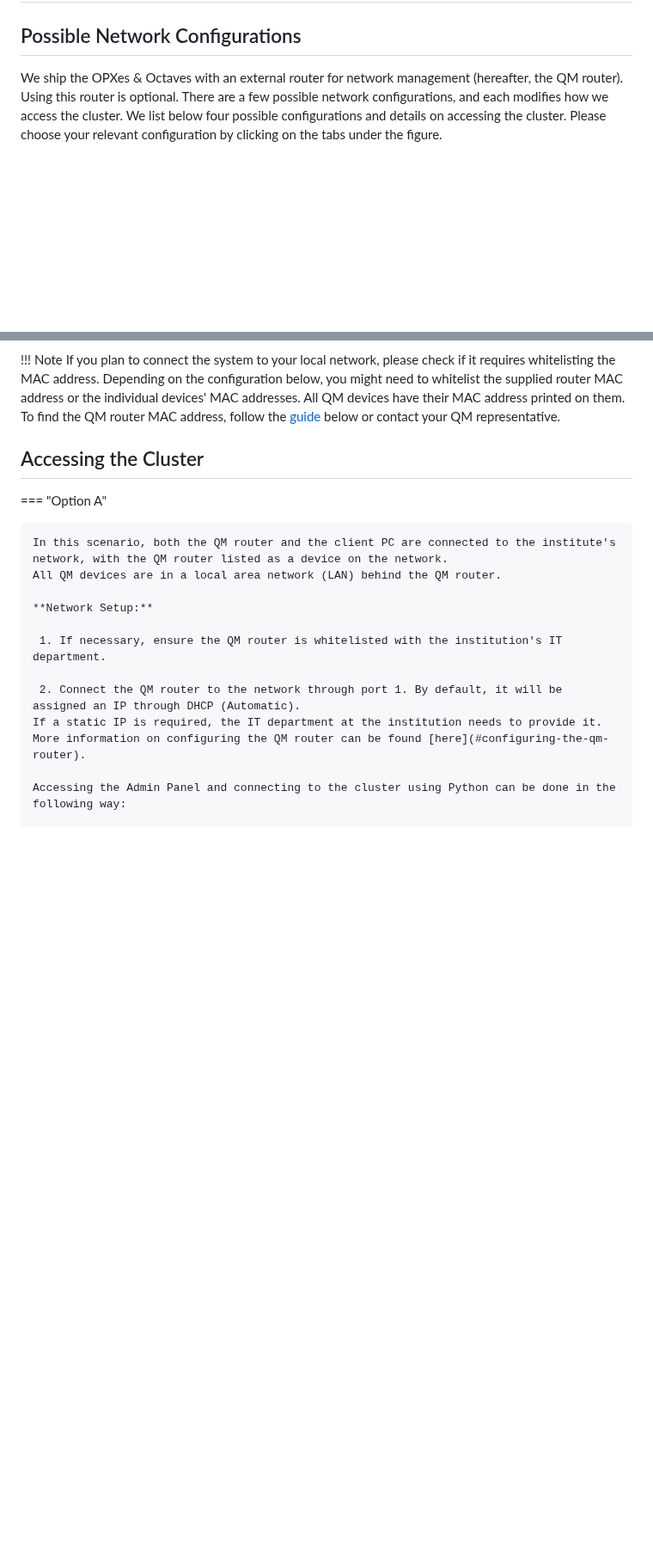
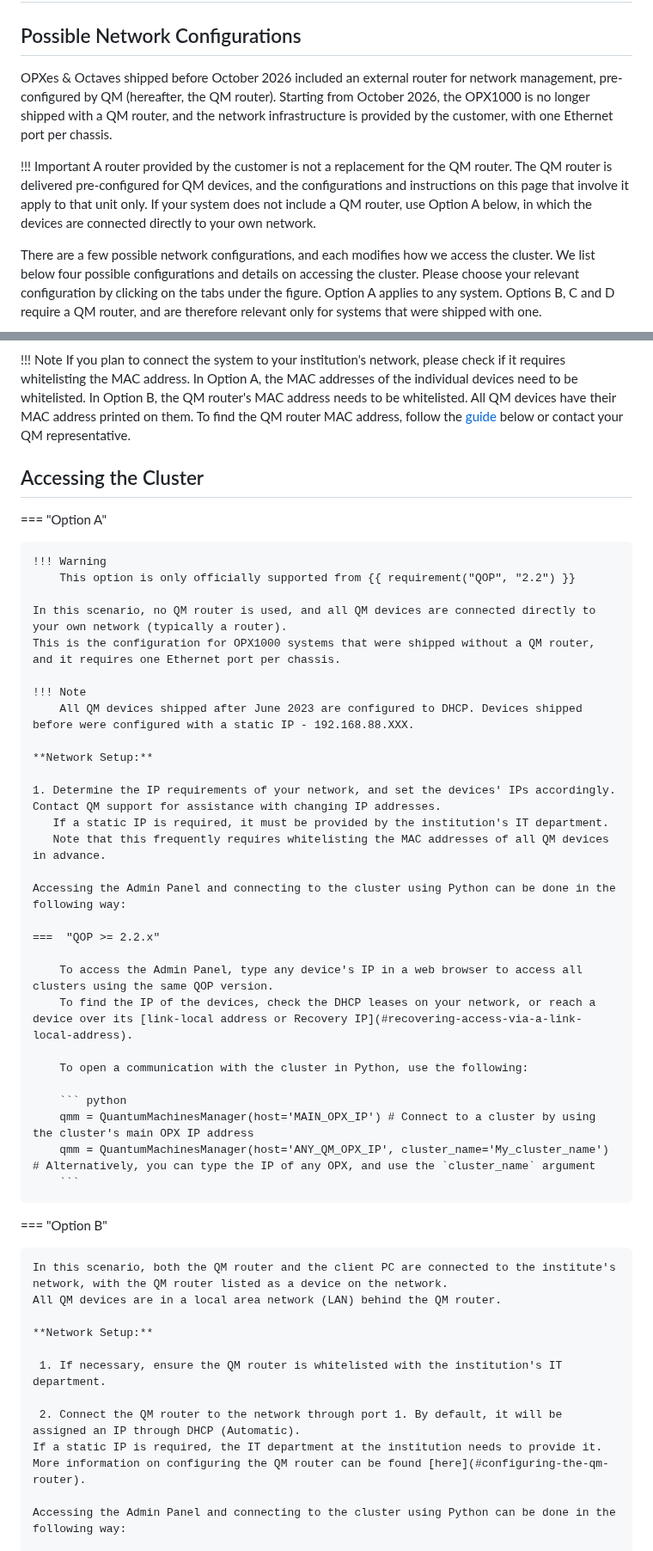
Before and after one commit to qm-labs/qm-documentation-public, a Markdown page: docs/Hardware/network_and_router.md, 2 parts joined by grey strips. Shown at 86% size. GitHub-like rendering; blank space fills up the shorter version.

````diff
--- a/docs/Hardware/network_and_router.md
+++ b/docs/Hardware/network_and_router.md
@@ -2,7 +2,15 @@
 
 ## Possible Network Configurations
 
-We ship the OPXes & Octaves with an external router for network management (hereafter, the QM router). Using this router is optional.
+OPXes & Octaves shipped before October 2026 included an external router for network management, pre-configured by QM (hereafter, the QM router).
+Starting from October 2026, the OPX1000 is no longer shipped with a QM router, and the network infrastructure is provided by the customer, with one Ethernet port per chassis.
+
+!!! Important
+    A router provided by the customer is not a replacement for the QM router.
+    The QM router is delivered pre-configured for QM devices, and the configurations and instructions on this page that involve it apply to that unit only.
+    If your system does not include a QM router, use Option A below, in which the devices are connected directly to your own network.
+
 There are a few possible network configurations, and each modifies how we access the cluster.
 We list below four possible configurations and details on accessing the cluster. Please choose your relevant configuration by clicking on the tabs under the figure.
+Option A applies to any system. Options B, C and D require a QM router, and are therefore relevant only for systems that were shipped with one.
 
@@ -10,12 +18,44 @@ We list below four possible configurations and details on accessing the cluster.
 
 !!! Note
-    If you plan to connect the system to your local network, please check if it requires whitelisting the MAC address.
-    Depending on the configuration below, you might need to whitelist the supplied router MAC address or the individual devices' MAC addresses.
+    If you plan to connect the system to your institution's network, please check if it requires whitelisting the MAC address.
+    In Option A, the MAC addresses of the individual devices need to be whitelisted. In Option B, the QM router's MAC address needs to be whitelisted.
     All QM devices have their MAC address printed on them. To find the QM router MAC address, follow the [guide](#configuring-the-qm-router) below or contact your QM representative.
 
 ## Accessing the Cluster
 
 === "Option A"
+
+    !!! Warning
+        This option is only officially supported from {{ requirement("QOP", "2.2") }}
+
+    In this scenario, no QM router is used, and all QM devices are connected directly to your own network (typically a router).
+    This is the configuration for OPX1000 systems that were shipped without a QM router, and it requires one Ethernet port per chassis.
+
+    !!! Note
+        All QM devices shipped after June 2023 are configured to DHCP. Devices shipped before were configured with a static IP - 192.168.88.XXX.
+
+    **Network Setup:**
+
+    1. Determine the IP requirements of your network, and set the devices' IPs accordingly. Contact QM support for assistance with changing IP addresses.
+       If a static IP is required, it must be provided by the institution's IT department.
+       Note that this frequently requires whitelisting the MAC addresses of all QM devices in advance.
+
+    Accessing the Admin Panel and connecting to the cluster using Python can be done in the following way:
+
+    ===  "QOP >= 2.2.x"
+
+        To access the Admin Panel, type any device's IP in a web browser to access all clusters using the same QOP version.
+        To find the IP of the devices, check the DHCP leases on your network, or reach a device over its [link-local address or Recovery IP](#recovering-access-via-a-link-local-address).
+
+        To open a communication with the cluster in Python, use the following:
+
+        ``` python
+        qmm = QuantumMachinesManager(host='MAIN_OPX_IP') # Connect to a cluster by using the cluster's main OPX IP address
+        qmm = QuantumMachinesManager(host='ANY_QM_OPX_IP', cluster_name='My_cluster_name') # Alternatively, you can type the IP of any OPX, and use the `cluster_name` argument
+        ```
+
+
+=== "Option B"
 
     In this scenario, both the QM router and the client PC are connected to the institute's network, with the QM router listed as a device on the network.
     All QM devices are in a local area network (LAN) behind the QM router.
````
Also changed, not shown: other parts of docs/Hardware/network_and_router.md (+10 -34 lines), docs/Hardware/OPX1000_hardware.md (+12 -0 lines), docs/Hardware/OPX1000_installation.md (+15 -4 lines), docs/Hardware/assets/LF-FEM_panel.png (added), docs/Hardware/assets/MW-FEM_panel.png (added), docs/Hardware/assets/Network_configuration.png (deleted), 6 other files.
